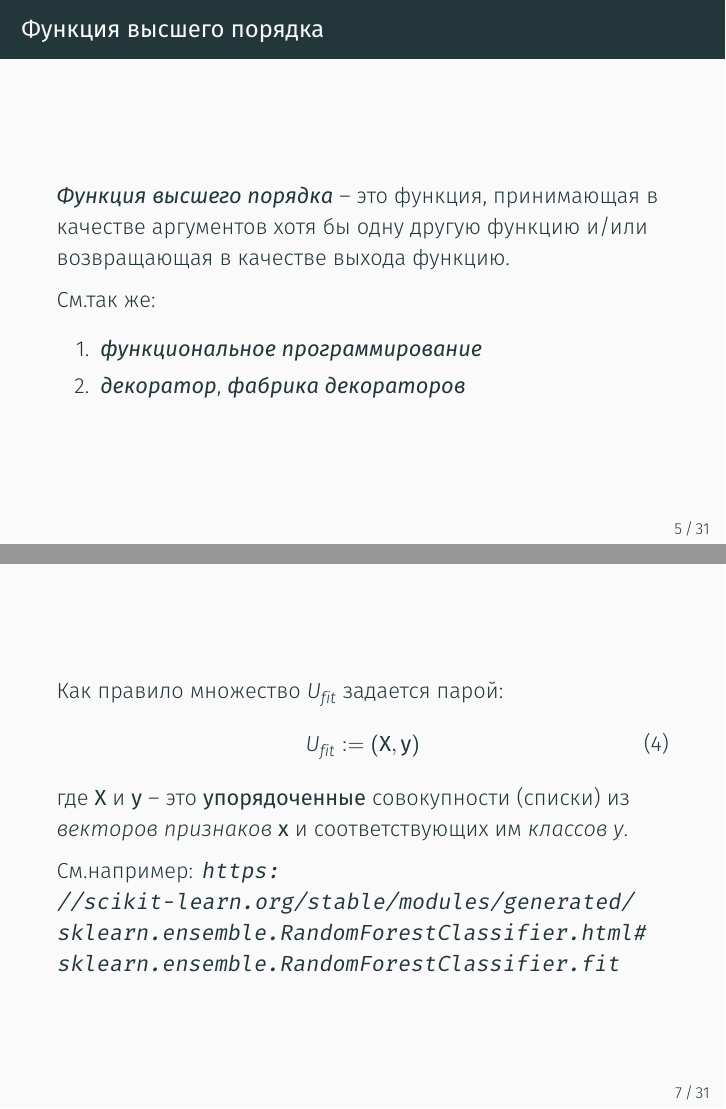
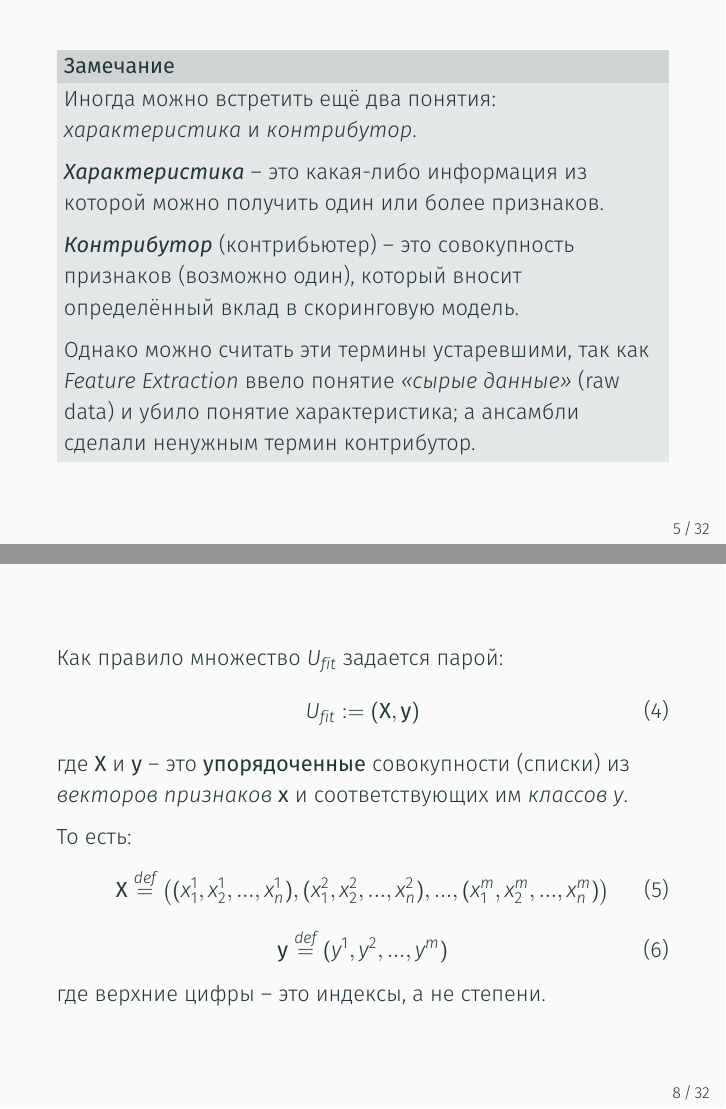
Before and after one commit to kib-courses/dsis, LaTeX slides (02_lecture/02_lecture.tex): pages 7 and 9 of 36 before the commit and pages 7 and 10 of 37 after it, joined at a grey line. Compiled offline with XeLaTeX.

Commit message:
правка лекции 2

```diff
--- a/02_lecture/02_lecture.tex
+++ b/02_lecture/02_lecture.tex
@@ -20,9 +17,9 @@
 \newcommand{\auditorium}[1]{\color{red}{\textbf{#1}}}
 % \setbeamercolor{auditorium}{fg=red}
 
-\title{Лекция 2. Задачи машинного обучения. Основные параметры качества.}
+\title{Лекция 2, часть I. Классификация. Основные понятия.}
 % \date{\today}
-\date{9 сентября 2019}
+\date{24 сентября 2019}
 \author{Павел Владимирович Слипенчук}
 \institute{Москва, МГТУ им.Бауманка,\\ каф.ИУ-8, КИБ}
 % \titlegraphic{\includegraphics[width=2cm]{logo_ur.jpg}}
@@ -75,12 +72,30 @@
 	  в данных на реальных задачах \term{вектор признаков} может состоять из $~200$ и более признаков:
 	  $\bold x = (x_1, x_2, ..., x_{200}, ...)$
   \end{block}
-  \end{frame}
+   \end{frame}
+
+  \begin{frame}
+\begin{block}{Замечание}
+	Иногда можно встретить ещё два понятия: \term{характеристика} и \term{контрибутор}.
+
+	\termdef{Характеристика} -- это какая-либо информация из которой можно получить один
+	или более признаков.
+
+	\termdef{Контрибутор} (контрибьютер) -- это совокупность признаков (возможно один),
+	который вносит определённый вклад в скоринговую модель.
+
+	Однако можно считать эти термины устаревшими, так как
+	\term{Feature Extraction} ввело понятие \term{<<сырые данные>>} (raw data)
+	и убило понятие характеристика;
+	а ансамбли сделали ненужным термин контрибутор.
+\end{block}
+\end{frame}
+
 
   \begin{frame}{Функция высшего порядка}
   \termdef{Функция высшего порядка} -- это функция, принимающая в качестве аргументов хотя бы одну другую функцию и/или возвращающая в качестве выхода функцию.
 
-  См.так же:
+  \auditorium{ДЗ. см.так же:}
   \begin{enumerate}
   	\item \termdef{функциональное программирование}
   	\item \termdef{декоратор}, \termdef{фабрика декораторов}
@@ -120,5 +139,19 @@
 	где $\bold X$ и $\bold y$ -- это \textbf{упорядоченные} совокупности (списки)
 	из \term{векторов признаков} $\bold  x$ и соответствующих им \term{классов} $y$.
 
-	См.например:
-	\url{https://scikit-learn.org/stable/modules/generated/sklearn.ensemble.RandomForestClassifier.html\#sklearn.ensemble.RandomForestClassifier.fit}
+	% См.например:
+	%\url{https://scikit-learn.org/stable/modules/generated/sklearn.ensemble.RandomForestClassifier.html\#sklearn.ensemble.RandomForestClassifier.fit}
+
+	То есть:
+	\begin{equation}
+	\bold X \stackrel{def}{=} \left(
+	(x_1^1, x_2^1, ..., x_n^1),
+	(x_1^2, x_2^2, ..., x_n^2),
+	... ,
+	(x_1^m, x_2^m, ..., x_n^m)
+	\right)
+	\end{equation}
+	\begin{equation}
+	\bold y \stackrel{def}{=} (y^1, y^2, ..., y^m)
+	\end{equation}
+	где верхние цифры -- это индексы, а не степени.
```
Also changed, not shown: 02_lecture/02_lecture.tex (24 more changed lines).
